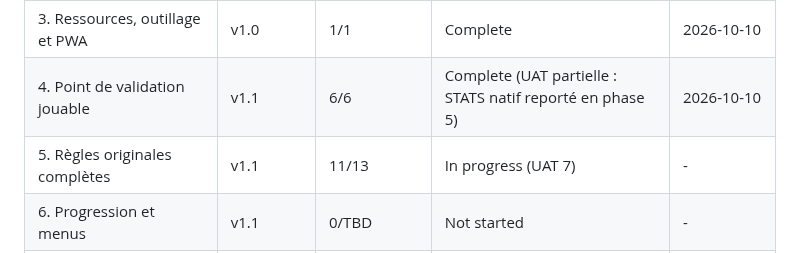
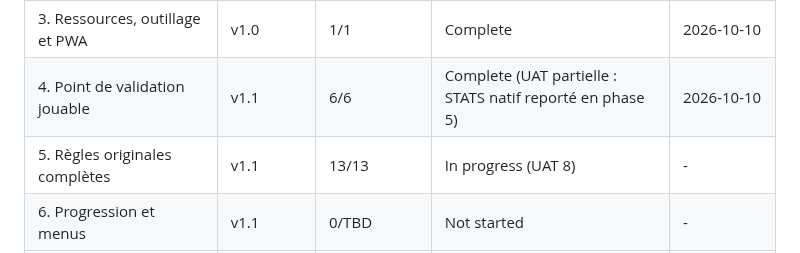
Before and after one commit to romaindetroyat/zuma, a Markdown page: .planning/ROADMAP.md, the part around one of its changes. Rendered like a GitHub page.

```diff
--- a/.planning/ROADMAP.md
+++ b/.planning/ROADMAP.md
@@ -117,6 +117,6 @@ Plans:
 | 2. Présentation | v1.0 | 1/1 | Complete | 2026-10-10 |
 | 3. Ressources, outillage et PWA | v1.0 | 1/1 | Complete | 2026-10-10 |
 | 4. Point de validation jouable | v1.1 | 6/6 | Complete (UAT partielle : STATS natif reporté en phase 5) | 2026-10-10 |
-| 5. Règles originales complètes | v1.1 | 11/13 | In progress (UAT 7) | - |
+| 5. Règles originales complètes | v1.1 | 13/13 | In progress (UAT 8) | - |
 | 6. Progression et menus | v1.1 | 0/TBD | Not started | - |
 | 7. Finitions audio, visuelles et mobiles | v1.1 | 0/TBD | Not started | - |
```
Also changed, not shown: other parts of .planning/ROADMAP.md (+2 -2 lines), .planning/STATE.md (+5 -5 lines).
